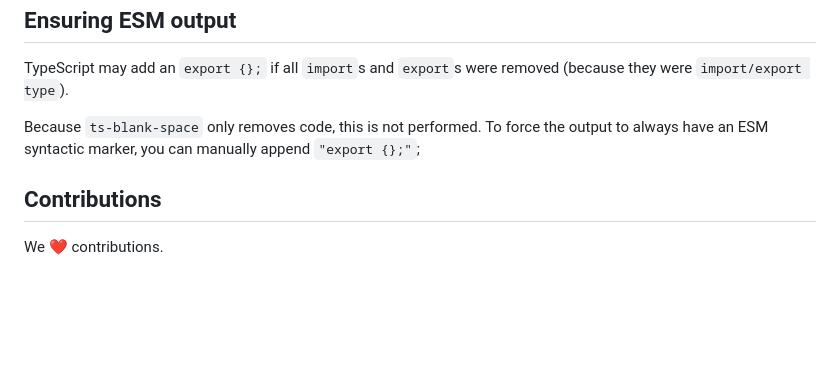
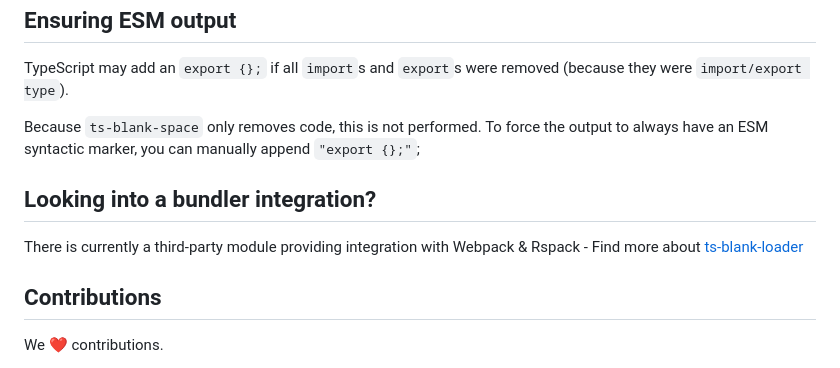
Before and after one commit to bloomberg/ts-blank-space, a Markdown page: README.md, the part around the change. Drawn GitHub-style; blank space fills up the shorter version.

Commit message:
docs: add ts-blank-loader reference
Signed-Off-By: Konstantinos Leimonis <k.leimonis@gmail.com>

```diff
--- a/README.md
+++ b/README.md
@@ -216,6 +216,9 @@ TypeScript may add an `export {};` if all `import`s and `export`s were removed (
 
 Because `ts-blank-space` only removes code, this is not performed. To force the output to always have an ESM syntactic marker, you can manually append `"export {};"`;
 
+## Looking into a bundler integration?
+There is currently a third-party module providing integration with Webpack & Rspack - Find more about [ts-blank-loader](https://github.com/leimonio/ts-blank-loader)
+
 ## Contributions
 
 We :heart: contributions.
```
